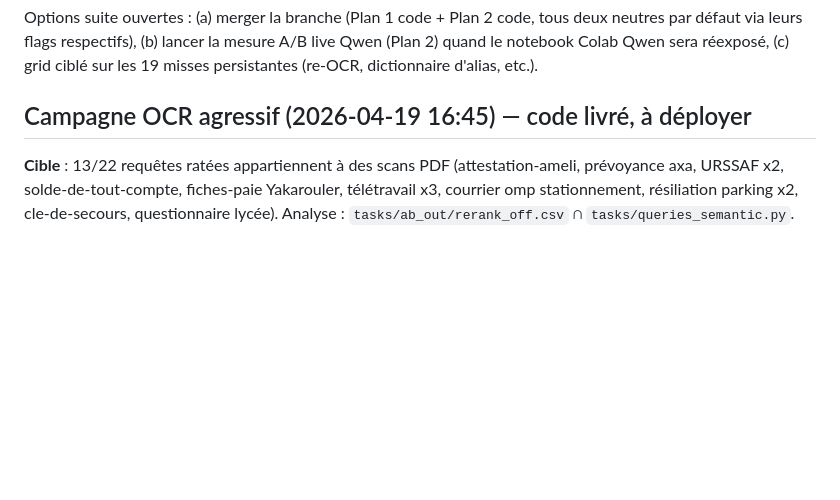
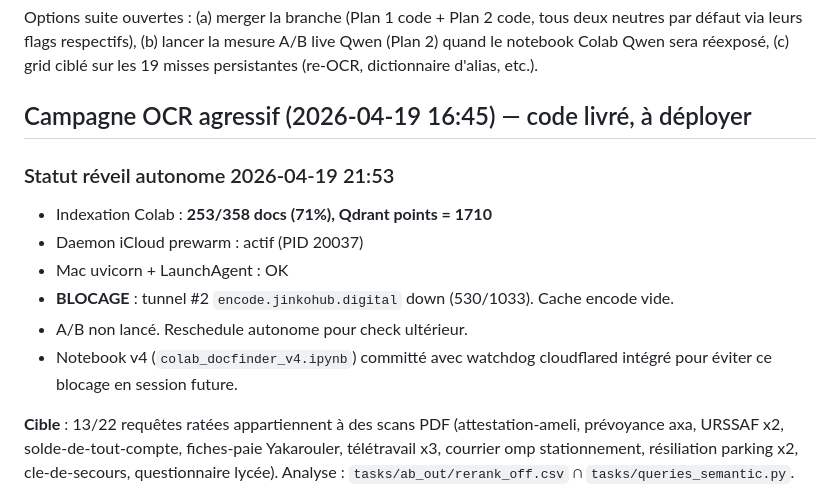
Before and after one commit to kofekod23/docfinder, a Markdown page: tasks/todo.md, the part around the change. Drawn GitHub-style; blank space fills up the shorter version.

```diff
--- a/tasks/todo.md
+++ b/tasks/todo.md
@@ -170,6 +170,15 @@ Après install, le tunnel `docfinder.jinkohub.digital` retourne 200 en permanenc
 Options suite ouvertes :
 (a) merger la branche (Plan 1 code + Plan 2 code, tous deux neutres par défaut via leurs flags respectifs), (b) lancer la mesure A/B live Qwen (Plan 2) quand le notebook Colab Qwen sera réexposé, (c) grid ciblé sur les 19 misses persistantes (re-OCR, dictionnaire d'alias, etc.).
 ## Campagne OCR agressif (2026-04-19 16:45) — code livré, à déployer
+### Statut réveil autonome 2026-04-19 21:53
+
+- Indexation Colab : **253/358 docs (71%), Qdrant points = 1710**
+- Daemon iCloud prewarm : actif (PID 20037)
+- Mac uvicorn + LaunchAgent : OK
+- **BLOCAGE** : tunnel #2 `encode.jinkohub.digital` down (530/1033). Cache encode vide.
+- A/B non lancé. Reschedule autonome pour check ultérieur.
+- Notebook v4 (`colab_docfinder_v4.ipynb`) committé avec watchdog cloudflared intégré pour éviter ce blocage en session future.
+
 
 **Cible** : 13/22 requêtes ratées appartiennent à des scans PDF (attestation-ameli, prévoyance axa, URSSAF x2, solde-de-tout-compte, fiches-paie Yakarouler, télétravail x3, courrier omp stationnement, résiliation parking x2, cle-de-secours, questionnaire lycée). Analyse : `tasks/ab_out/rerank_off.csv` ∩ `tasks/queries_semantic.py`.
 
```
Also changed, not shown: tasks/lessons.md (+1 -0 lines).
